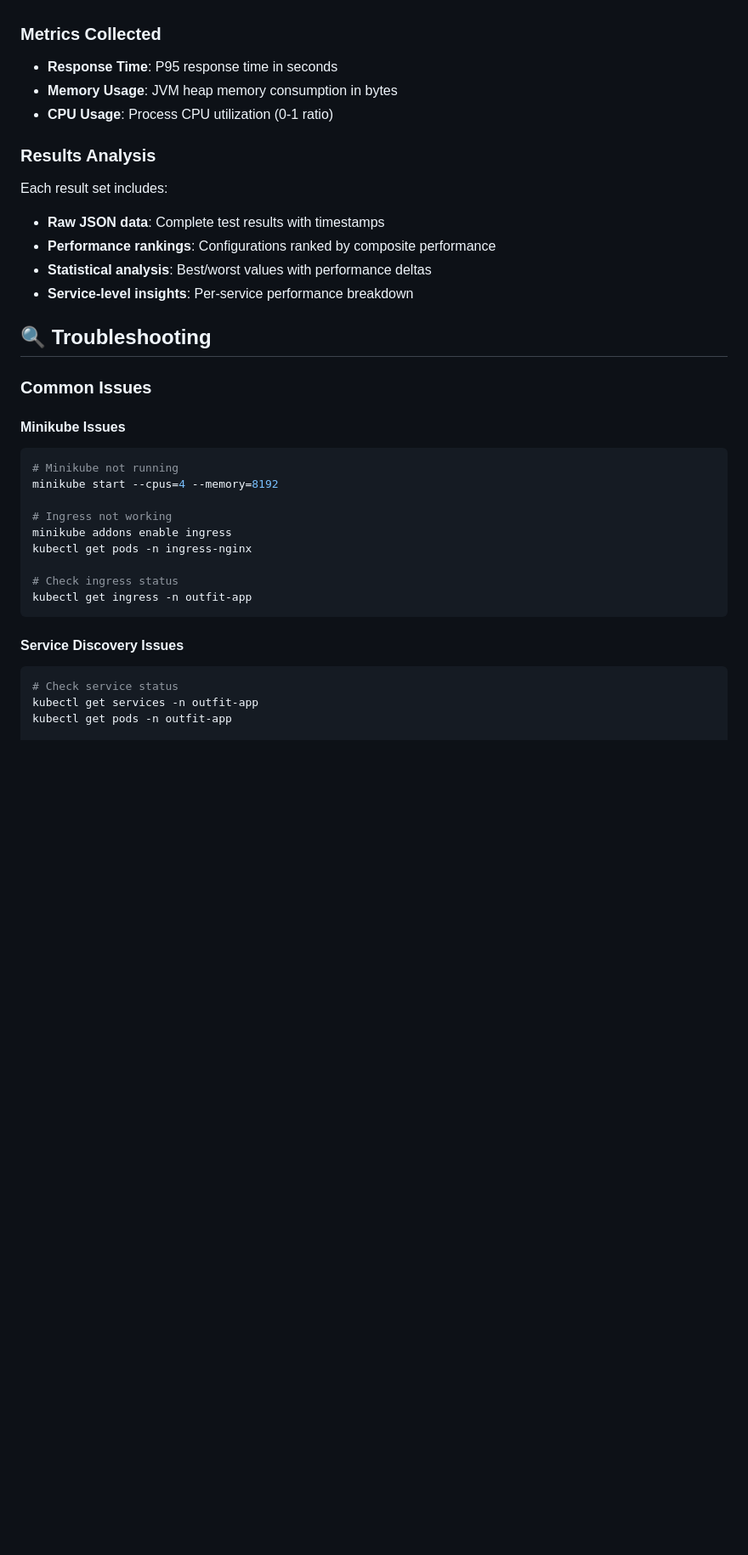
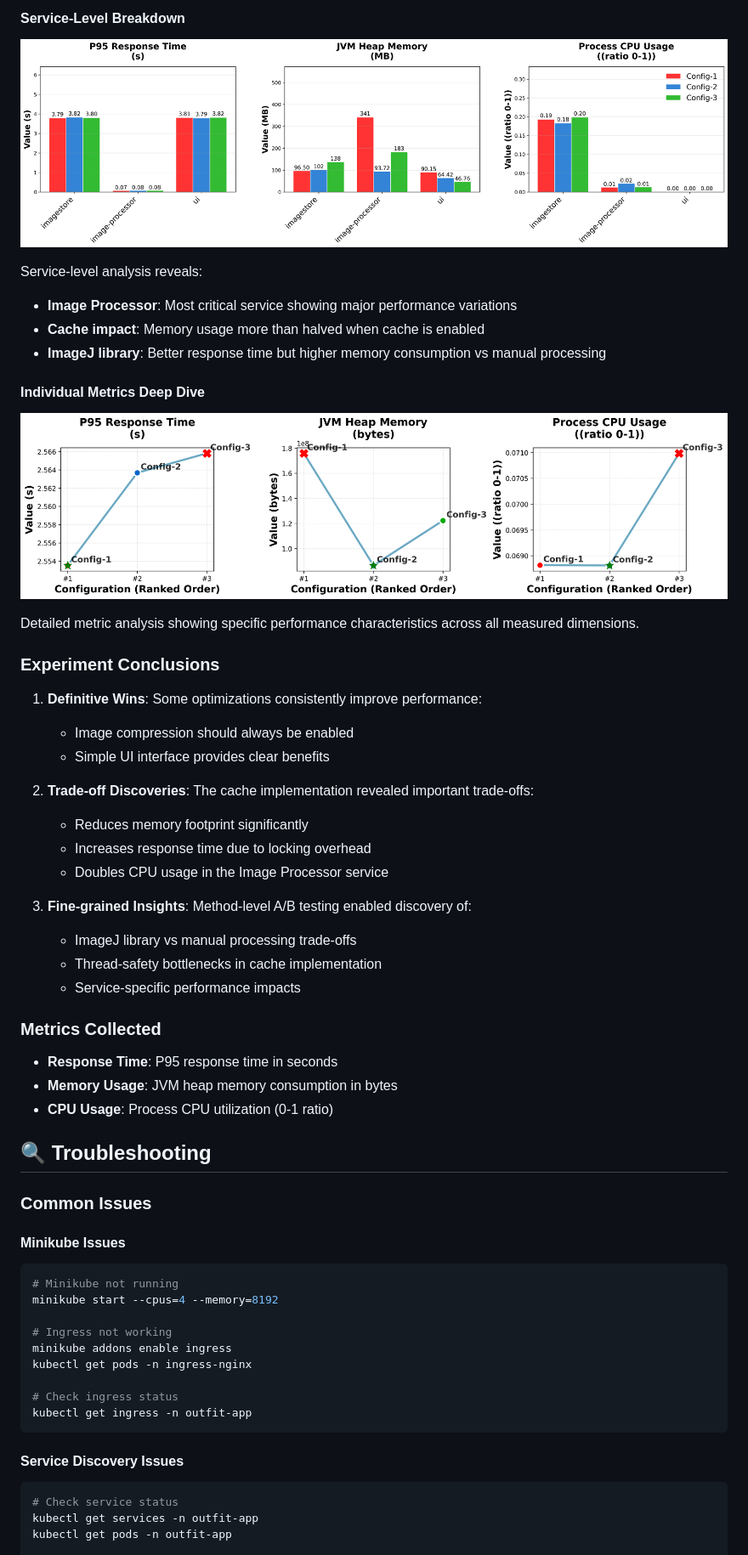
Before and after one commit to sissamatteo29/MarionetteReplicationPackage, a Markdown page: README.md, the part around the change printed below. Shown: that part at 85% size. Drawn GitHub-style; pictures changed too: results-static/individual_metrics.png (added), results-static/service_level_comparison.png (added); blank space fills up the shorter version.

Commit message:
added results to readme

````diff
--- a/README.md
+++ b/README.md
@@ -385,3 +341,34 @@ The framework generates six comprehensive visualization types:
+#### Service-Level Breakdown
+
+![Service Level Comparison](results-static/service_level_comparison.png)
+
+Service-level analysis reveals:
+
+- **Image Processor**: Most critical service showing major performance variations
+- **Cache impact**: Memory usage more than halved when cache is enabled
+- **ImageJ library**: Better response time but higher memory consumption vs manual processing
+
+#### Individual Metrics Deep Dive
+
+![Individual Metrics](results-static/individual_metrics.png)
+
+Detailed metric analysis showing specific performance characteristics across all measured dimensions.
+
+### Experiment Conclusions
+
+1. **Definitive Wins**: Some optimizations consistently improve performance:
+   - Image compression should always be enabled
+   - Simple UI interface provides clear benefits
+
+2. **Trade-off Discoveries**: The cache implementation revealed important trade-offs:
+   - Reduces memory footprint significantly
+   - Increases response time due to locking overhead
+   - Doubles CPU usage in the Image Processor service
+
+3. **Fine-grained Insights**: Method-level A/B testing enabled discovery of:
+   - ImageJ library vs manual processing trade-offs
+   - Thread-safety bottlenecks in cache implementation
+   - Service-specific performance impacts
 
 ### Metrics Collected
 
@@ -389,19 +376,15 @@ The framework generates six comprehensive visualization types:
 - **Memory Usage**: JVM heap memory consumption in bytes
 - **CPU Usage**: Process CPU utilization (0-1 ratio)
 
-### Results Analysis
 
-Each result set includes:
-- **Raw JSON data**: Complete test results with timestamps
-- **Performance rankings**: Configurations ranked by composite performance
-- **Statistical analysis**: Best/worst values with performance deltas
-- **Service-level insights**: Per-service performance breakdown
+
 
 ## 🔍 Troubleshooting
 
 ### Common Issues
 
 #### Minikube Issues
+
 ```bash
 # Minikube not running
 minikube start --cpus=4 --memory=8192
@@ -415,6 +398,7 @@ kubectl get ingress -n outfit-app
 ```
 
 #### Service Discovery Issues
+
 ```bash
 # Check service status
 kubectl get services -n outfit-app
````
Also changed, not shown: other parts of README.md (+77 -115 lines), results-static/aggregate_metrics.png (added), results-static/configuration_overview.png (added), results-static/radar_chart.png (added), results-static/system_comparison.png (added).
